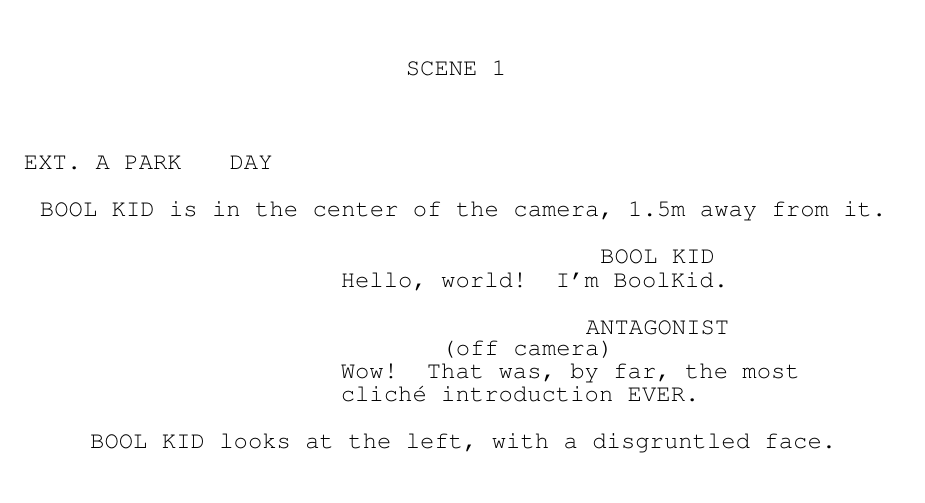
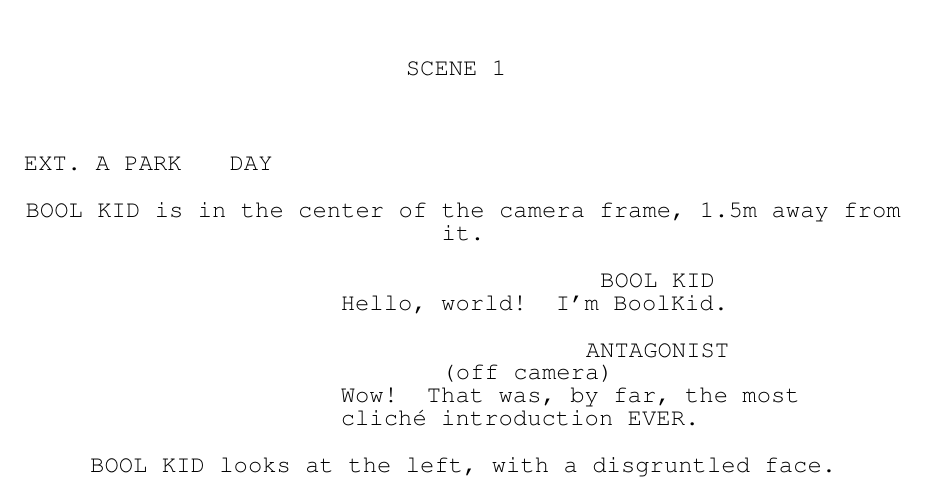
Before and after one commit to pandres95/boolkid-screenplays, a LaTeX document (S1/s1e1--the-professional-procrastinator-en.tex): part of page 2 of 3, cut so that both start at the same text. Compiled offline with pdfLaTeX.

Commit message:
[S1E1:EN] Add details about initial position

```diff
--- a/S1/s1e1--the-professional-procrastinator-en.tex
+++ b/S1/s1e1--the-professional-procrastinator-en.tex
@@ -22,7 +22,7 @@
 
     \extslug[day]{A Park}
 
-    BOOL KID is in the center of the camera, 1.5m away from it.
+    BOOL KID is in the center of the camera frame, 1.5m away from it.
 
     \begin{dialogue}{Bool Kid}
         Hello, world! I'm BoolKid.
```
